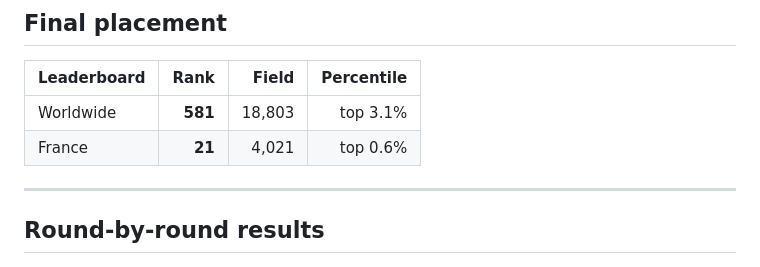
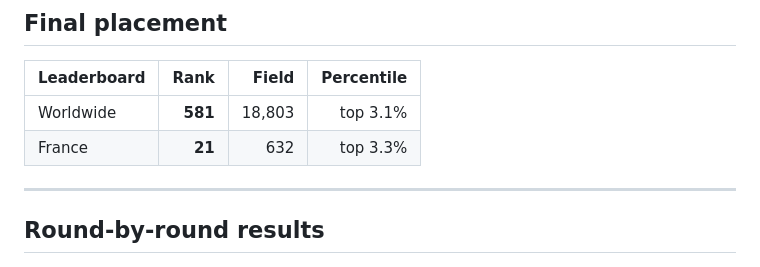
Before and after one commit to fogatogl/imc_trading, a Markdown page: README.md, the part around the change. Rendered like a GitHub page.

Commit message:
docs(readme): fix France leaderboard field size (632, not 4,021)
21/632 in France = top 3.3% (was incorrectly listed as 21/4,021).
Worldwide rank 581/18,803 unchanged.

Co-Authored-By: Claude Opus 4.7 (1M context) <noreply@anthropic.com>

```diff
--- a/README.md
+++ b/README.md
@@ -13,7 +13,7 @@ retraced and reproduced end-to-end.
 | Leaderboard | Rank | Field | Percentile |
 |---|---:|---:|---:|
 | Worldwide | **581** | 18,803 | top 3.1% |
-| France | **21** | 4,021 | top 0.6% |
+| France | **21** | 632 | top 3.3% |
 
 ---
 
```
